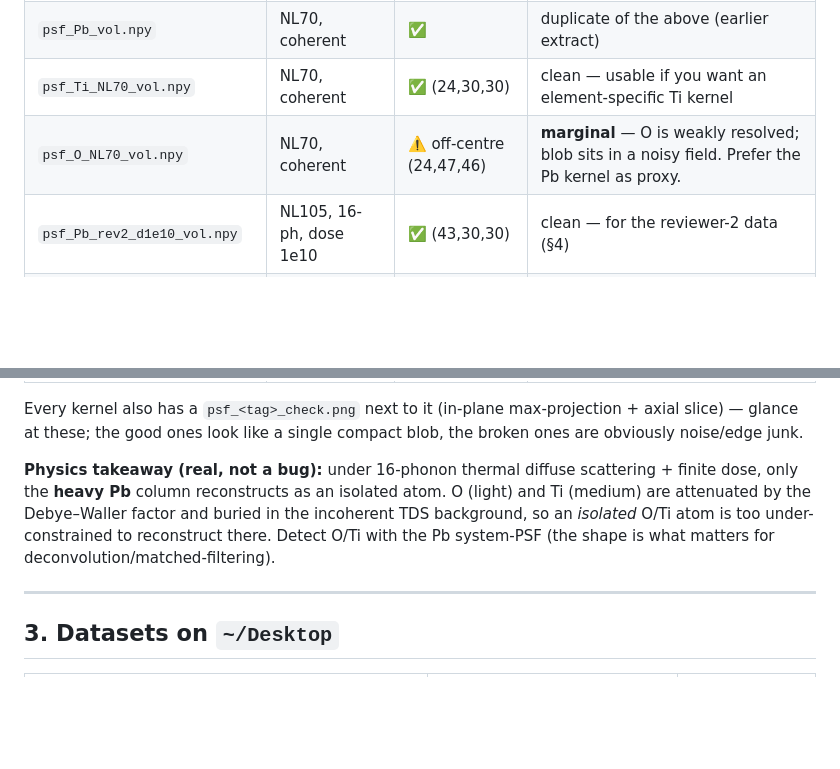
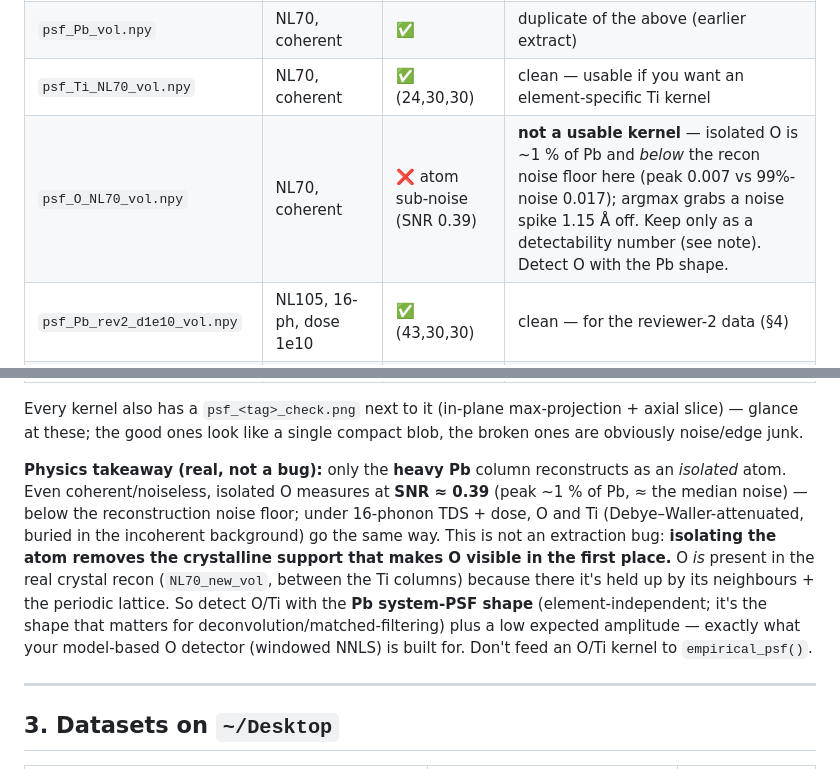
Before and after one commit to tristanmccarthy55/ptyco_pipeline, a Markdown page: analysis/atomfind/PSF_SIM_RESPONSE.md, 2 parts joined by grey strips. Rendered like a GitHub page; blank space fills up the shorter version.

Commit message:
Sharpen O-PSF verdict with the measured SNR (0.39, sub-noise)
Isolated O reconstructs at ~1% of Pb amplitude and below the recon noise floor even
coherent/noiseless (peak 0.007 vs 99%-noise 0.017); argmax grabs a noise spike 1.15 A
off. It's not an extraction bug -- isolating the atom strips the crystalline support
that makes O visible in the real recon. Guidance: detect O/Ti with the Pb system-PSF
shape + low-amplitude prior (the NNLS O detector), never as an empirical_psf kernel.

Co-Authored-By: Claude Opus 4.8 <noreply@anthropic.com>

```diff
--- a/analysis/atomfind/PSF_SIM_RESPONSE.md
+++ b/analysis/atomfind/PSF_SIM_RESPONSE.md
@@ -42,7 +42,7 @@ Verified with the exact `empirical_psf()` logic (argmax of `np.angle − per-lay
 | **`psf_Pb_NL70_vol.npy`** | NL70, coherent | ✅ (24,30,30) | **GOLD — use this** |
 | `psf_Pb_vol.npy` | NL70, coherent | ✅ | duplicate of the above (earlier extract) |
 | `psf_Ti_NL70_vol.npy` | NL70, coherent | ✅ (24,30,30) | clean — usable if you want an element-specific Ti kernel |
-| `psf_O_NL70_vol.npy` | NL70, coherent | ⚠️ off-centre (24,47,46) | **marginal** — O is weakly resolved; blob sits in a noisy field. Prefer the Pb kernel as proxy. |
+| `psf_O_NL70_vol.npy` | NL70, coherent | ❌ atom sub-noise (SNR 0.39) | **not a usable kernel** — isolated O is ~1 % of Pb and *below* the recon noise floor here (peak 0.007 vs 99%-noise 0.017); argmax grabs a noise spike 1.15 Å off. Keep only as a detectability number (see note). Detect O with the Pb shape. |
 | `psf_Pb_rev2_d1e10_vol.npy` | NL105, 16-ph, dose 1e10 | ✅ (43,30,30) | clean — for the reviewer-2 data (§4) |
 | `psf_Pb_rev2_d1e8_vol.npy` | NL105, 16-ph, dose 1e8 | ✅ (43,30,30) | clean — for the reviewer-2 data (§4) |
 | `psf_O_rev2_d1e10/d1e8` | NL105, 16-ph, dosed | ❌ corner artifact | **broken — do not use.** O does not localise as an isolated atom under TDS+dose. |
@@ -53,11 +53,16 @@ Every kernel also has a `psf_<tag>_check.png` next to it (in-plane max-projectio
 slice) — glance at these; the good ones look like a single compact blob, the broken ones are
 obviously noise/edge junk.
 
-**Physics takeaway (real, not a bug):** under 16-phonon thermal diffuse scattering + finite
-dose, only the **heavy Pb** column reconstructs as an isolated atom. O (light) and Ti (medium)
-are attenuated by the Debye–Waller factor and buried in the incoherent TDS background, so an
-*isolated* O/Ti atom is too under-constrained to reconstruct there. Detect O/Ti with the Pb
-system-PSF (the shape is what matters for deconvolution/matched-filtering).
+**Physics takeaway (real, not a bug):** only the **heavy Pb** column reconstructs as an
+*isolated* atom. Even coherent/noiseless, isolated O measures at **SNR ≈ 0.39** (peak ~1 % of
+Pb, ≈ the median noise) — below the reconstruction noise floor; under 16-phonon TDS + dose,
+O and Ti (Debye–Waller-attenuated, buried in the incoherent background) go the same way. This
+is not an extraction bug: **isolating the atom removes the crystalline support that makes O
+visible in the first place.** O *is* present in the real crystal recon (`NL70_new_vol`, between
+the Ti columns) because there it's held up by its neighbours + the periodic lattice. So detect
+O/Ti with the **Pb system-PSF shape** (element-independent; it's the shape that matters for
+deconvolution/matched-filtering) plus a low expected amplitude — exactly what your model-based
+O detector (windowed NNLS) is built for. Don't feed an O/Ti kernel to `empirical_psf()`.
 
 ---
 
```
